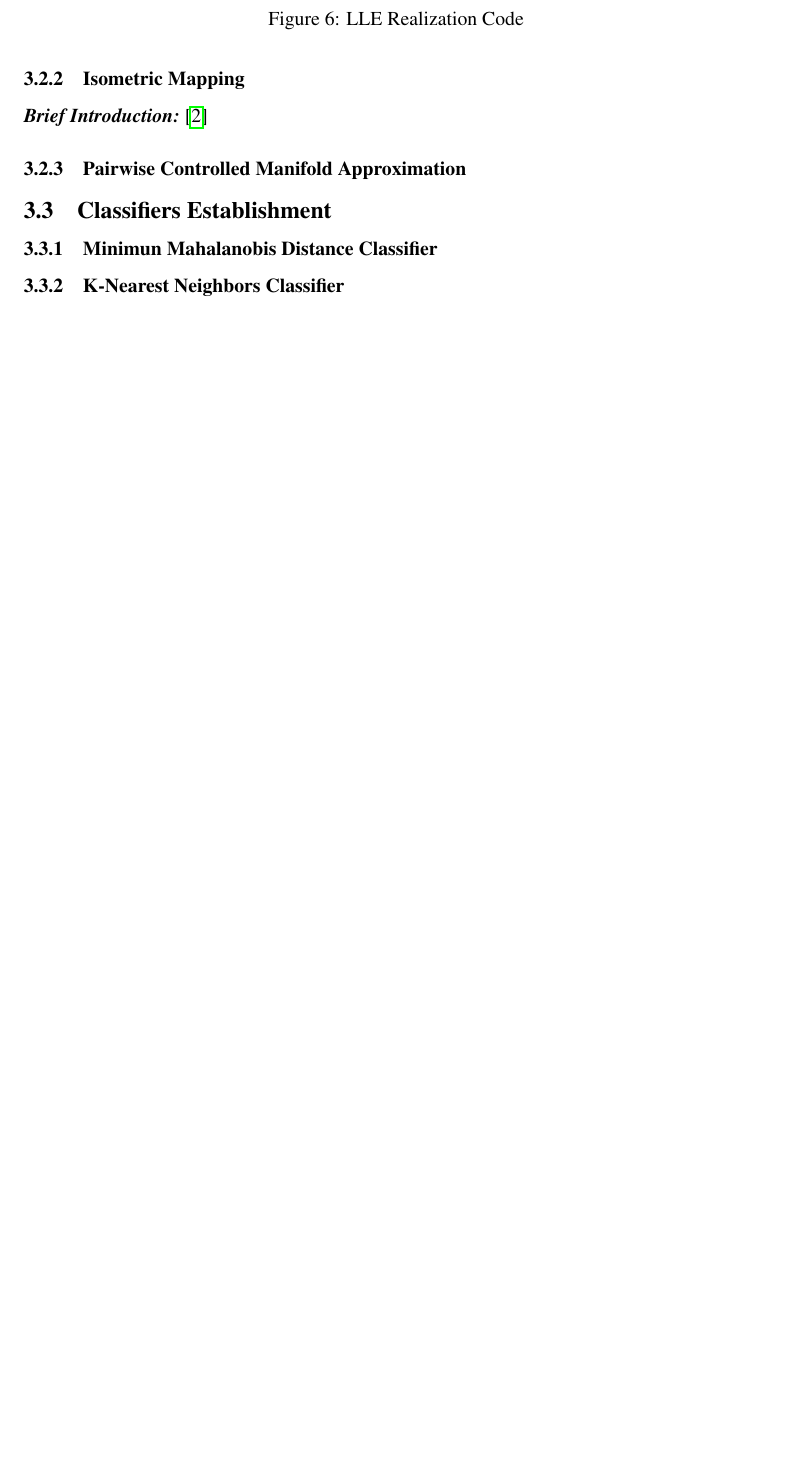
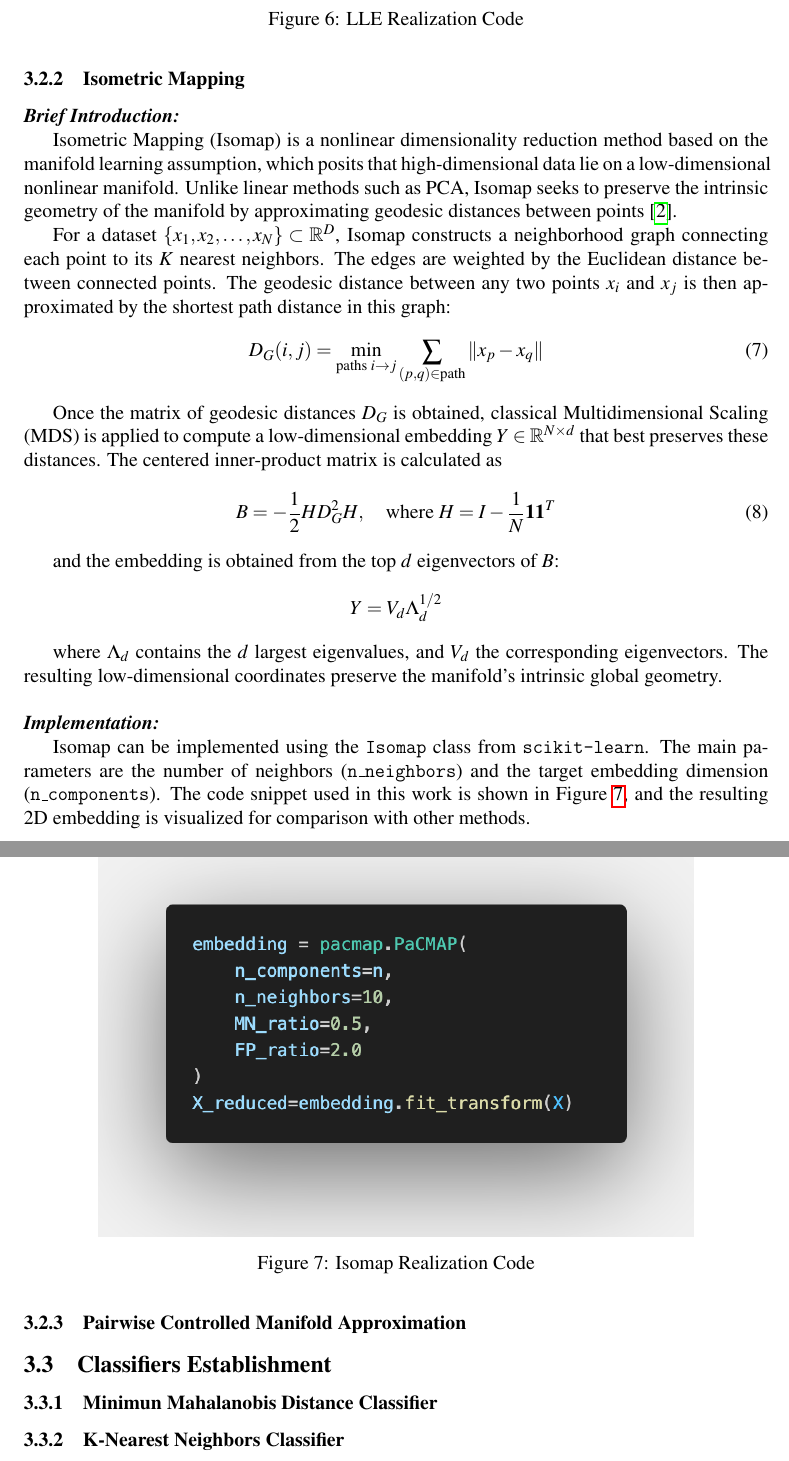
Before and after one commit to yzmyyds/NTU_EE6222, a LaTeX problem sheet (Assignments/Assignment_1/Report/YANZIMING_G2507084J.tex): part of page 9 of 11 before the commit and two parts of pages 9 and 10 of 12 after it, the two joined at a grey line, cut so that both start at the same text, the shorter picture padded with empty space. Compiled offline with pdfLaTeX.

Commit message:
Finish Isomap

```diff
--- a/Assignments/Assignment_1/Report/YANZIMING_G2507084J.tex
+++ b/Assignments/Assignment_1/Report/YANZIMING_G2507084J.tex
@@ -275,7 +275,45 @@ Below shows an example code used in this experiment:
 \end{figure}
 \subsubsection{Isometric Mapping}
 \noindent \textit{\textbf{Brief Introduction:}}
-\cite{isomap}
+
+Isometric Mapping (Isomap) is a nonlinear dimensionality reduction method based on the manifold learning assumption, which posits that high-dimensional data lie on a low-dimensional nonlinear manifold.
+Unlike linear methods such as PCA, Isomap seeks to preserve the intrinsic geometry of the manifold by approximating geodesic distances between points \cite{isomap}.
+
+For a dataset $\{x_1, x_2, \ldots, x_N\} \subset \mathbb{R}^D$, Isomap constructs a neighborhood graph connecting each point to its $K$ nearest neighbors.
+The edges are weighted by the Euclidean distance between connected points.
+The geodesic distance between any two points $x_i$ and $x_j$ is then approximated by the shortest path distance in this graph:
+\begin{equation}
+D_G(i,j) = \min_{\text{paths } i \to j} \sum_{(p,q) \in \text{path}} \|x_p - x_q\|
+\label{eq:isomap_geodesic}
+\end{equation}
+
+Once the matrix of geodesic distances $D_G$ is obtained, classical Multidimensional Scaling (MDS) is applied to compute a low-dimensional embedding $Y \in \mathbb{R}^{N \times d}$ that best preserves these distances.
+The centered inner-product matrix is calculated as
+\begin{equation}
+B = -\frac{1}{2} H D_G^2 H, \quad \text{where } H = I - \frac{1}{N}\mathbf{1}\mathbf{1}^T
+\label{eq:isomap_mds}
+\end{equation}
+
+and the embedding is obtained from the top $d$ eigenvectors of $B$:
+\[
+Y = V_d \Lambda_d^{1/2}
+\]
+
+where $\Lambda_d$ contains the $d$ largest eigenvalues, and $V_d$ the corresponding eigenvectors.
+The resulting low-dimensional coordinates preserve the manifold’s intrinsic global geometry.
+
+\vspace{0.5cm}
+\noindent \textit{\textbf{Implementation:}}
+
+Isomap can be implemented using the \texttt{Isomap} class from \texttt{scikit-learn}.
+The main parameters are the number of neighbors (\texttt{n\_neighbors}) and the target embedding dimension (\texttt{n\_components}).
+The code snippet used in this work is shown in Figure~\ref{fig:isomap_code}, and the resulting 2D embedding is visualized for comparison with other methods.
+\begin{figure}[H]
+    \centering
+    \includegraphics[width=0.8\textwidth]{Images/Isomap.png}
+    \caption{Isomap Realization Code}
+    \label{fig:isomap_code}
+\end{figure}
 \subsubsection{Pairwise Controlled Manifold Approximation}
 
 \subsection{Classifiers Establishment}
```
Also changed, not shown: Assignments/Assignment_1/Report/Images/Isomap.png (added), Assignments/Assignment_1/Report/YANZIMING_G2507084J.pdf.
